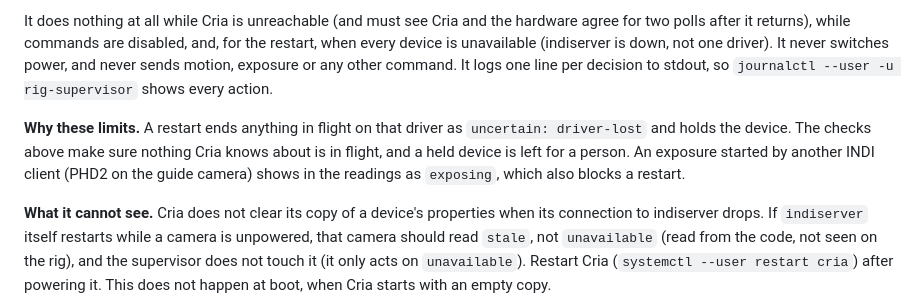
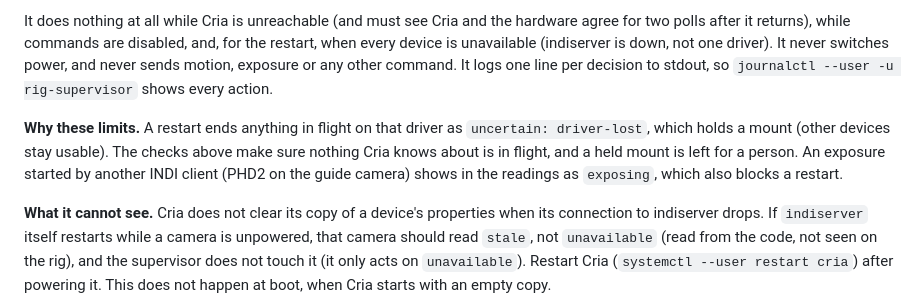
Before and after one commit to chrhicks/cria, a Markdown page: docs/runtime.md, the part around the change. Drawn GitHub-style.

```diff
--- a/docs/runtime.md
+++ b/docs/runtime.md
@@ -56,7 +56,7 @@ Cria never restarts a driver and never connects a device on its own. Chris asked
 
 It does nothing at all while Cria is unreachable (and must see Cria and the hardware agree for two polls after it returns), while commands are disabled, and, for the restart, when every device is unavailable (indiserver is down, not one driver). It never switches power, and never sends motion, exposure or any other command. It logs one line per decision to stdout, so `journalctl --user -u rig-supervisor` shows every action.
 
-**Why these limits.** A restart ends anything in flight on that driver as `uncertain: driver-lost` and holds the device. The checks above make sure nothing Cria knows about is in flight, and a held device is left for a person. An exposure started by another INDI client (PHD2 on the guide camera) shows in the readings as `exposing`, which also blocks a restart.
+**Why these limits.** A restart ends anything in flight on that driver as `uncertain: driver-lost`, which holds a mount (other devices stay usable). The checks above make sure nothing Cria knows about is in flight, and a held mount is left for a person. An exposure started by another INDI client (PHD2 on the guide camera) shows in the readings as `exposing`, which also blocks a restart.
 
 **What it cannot see.** Cria does not clear its copy of a device's properties when its connection to indiserver drops. If `indiserver` itself restarts while a camera is unpowered, that camera should read `stale`, not `unavailable` (read from the code, not seen on the rig), and the supervisor does not touch it (it only acts on `unavailable`). Restart Cria (`systemctl --user restart cria`) after powering it. This does not happen at boot, when Cria starts with an empty copy.
 
```
Also changed, not shown: docs/architecture.md (+2 -2 lines).
